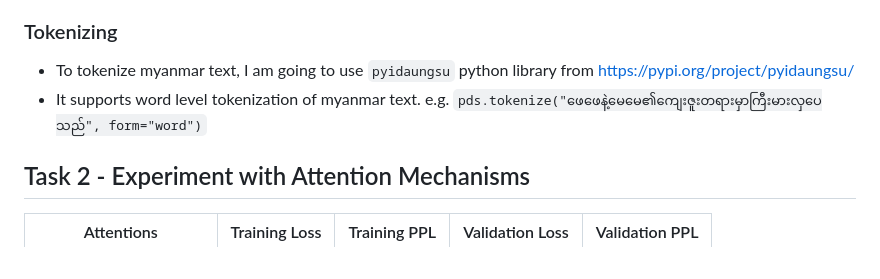
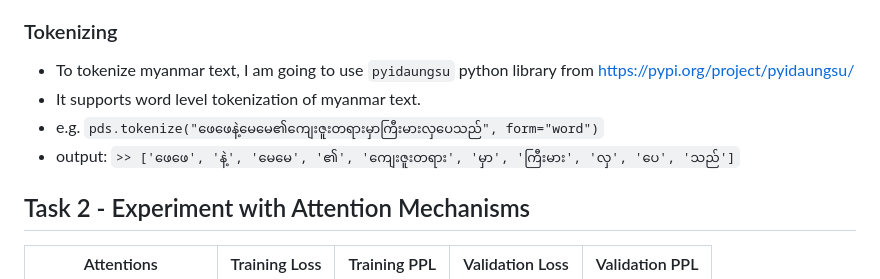
Before and after one commit to myothiha/a3_en_mm_translator, a Markdown page: README.md, the part around the change. GitHub-like rendering.

```diff
--- a/README.md
+++ b/README.md
@@ -43,7 +43,9 @@
 
 ### Tokenizing
 - To tokenize myanmar text, I am going to use `pyidaungsu` python library from https://pypi.org/project/pyidaungsu/
-- It supports word level tokenization of myanmar text. e.g. `pds.tokenize("ဖေဖေနဲ့မေမေ၏ကျေးဇူးတရားမှာကြီးမားလှပေသည်", form="word")`
+- It supports word level tokenization of myanmar text.
+- e.g. `pds.tokenize("ဖေဖေနဲ့မေမေ၏ကျေးဇူးတရားမှာကြီးမားလှပေသည်", form="word")`
+- output: `>> ['ဖေဖေ', 'နဲ့', 'မေမေ', '၏', 'ကျေးဇူးတရား', 'မှာ', 'ကြီးမား', 'လှ', 'ပေ', 'သည်']`
 
 ## Task 2 - Experiment with Attention Mechanisms
 
```
